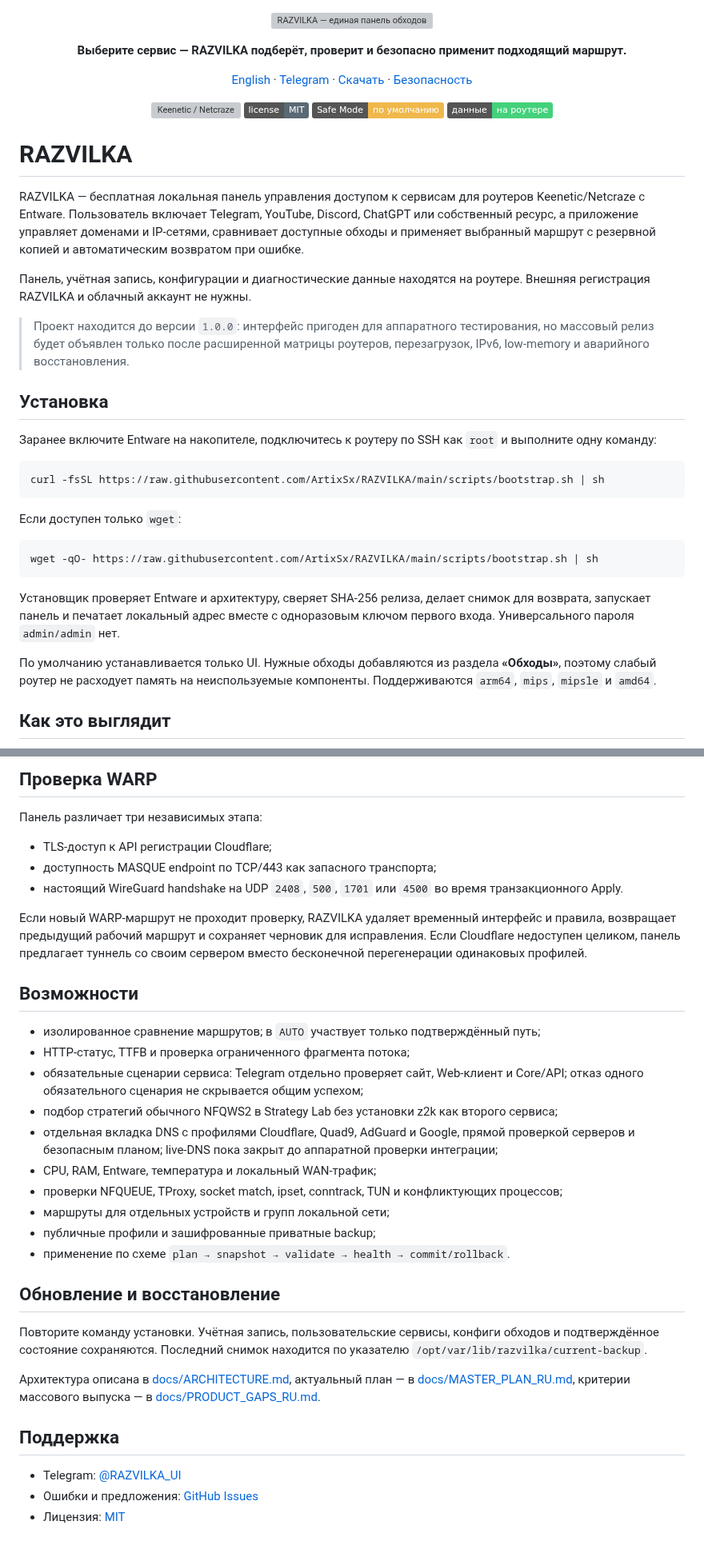
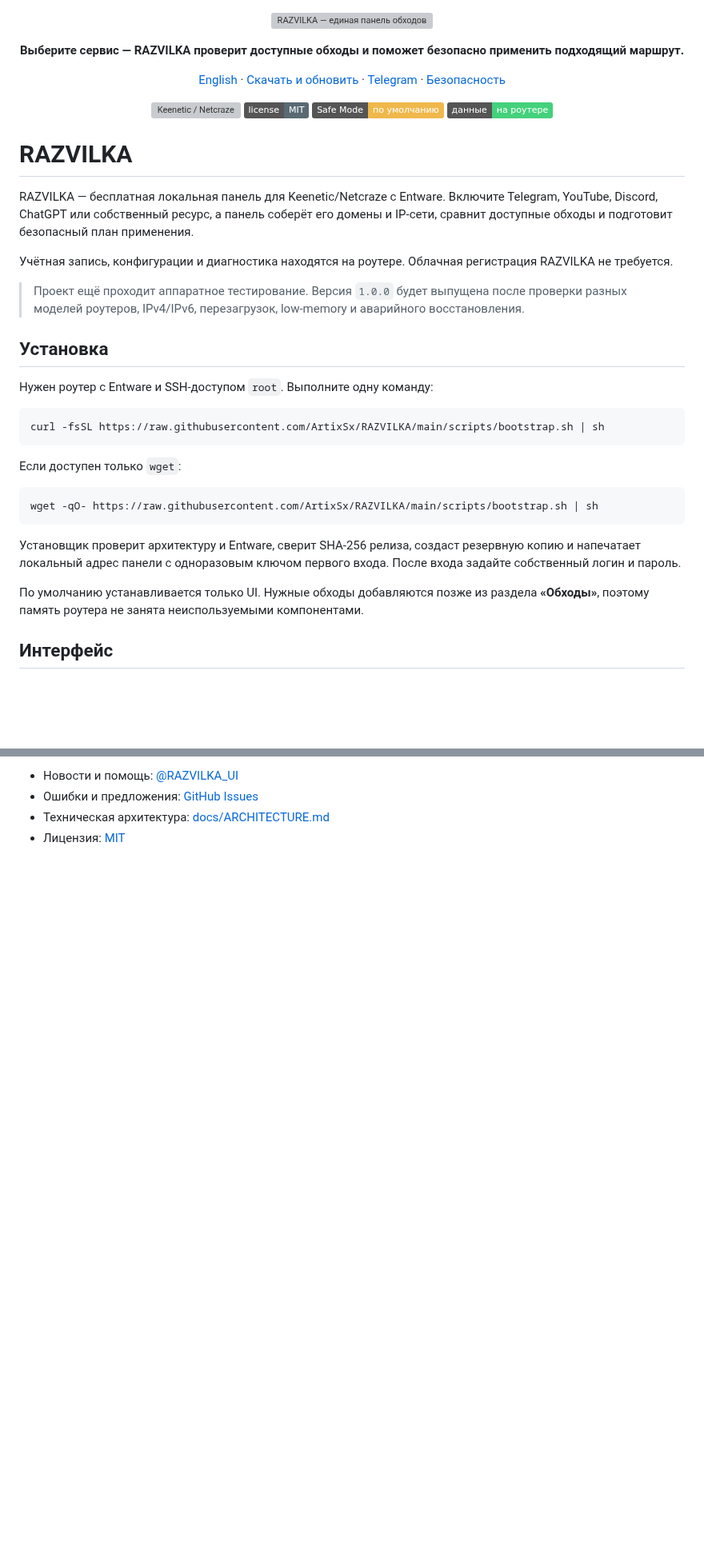
Before and after one commit to ArtixSx/RAZVILKA, a Markdown page: README.md, 2 parts joined by grey strips. Shown at 80% size. GitHub-like rendering; badges without logos; blank space fills up the shorter version; grey boxes are pictures that could not be loaded.

````diff
--- a/README.md
+++ b/README.md
@@ -1,8 +1,13 @@
 <p align="center"><img src="docs/assets/razvilka-banner.png" alt="RAZVILKA — единая панель обходов" width="100%"></p>
 
-<p align="center"><strong>Выберите сервис — RAZVILKA подберёт, проверит и безопасно применит подходящий маршрут.</strong></p>
+<p align="center"><strong>Выберите сервис — RAZVILKA проверит доступные обходы и поможет безопасно применить подходящий маршрут.</strong></p>
 
-<p align="center"><a href="README_EN.md">English</a> · <a href="https://t.me/RAZVILKA_UI">Telegram</a> · <a href="https://github.com/ArtixSx/RAZVILKA/releases">Скачать</a> · <a href="SECURITY.md">Безопасность</a></p>
+<p align="center">
+  <a href="README_EN.md">English</a> ·
+  <a href="https://github.com/ArtixSx/RAZVILKA/releases">Скачать и обновить</a> ·
+  <a href="https://t.me/RAZVILKA_UI">Telegram</a> ·
+  <a href="SECURITY.md">Безопасность</a>
+</p>
 
 <p align="center">
   <img alt="Keenetic / Netcraze" src="https://img.shields.io/badge/Keenetic%20%2F%20Netcraze-Entware-18a999">
@@ -13,15 +18,15 @@
 
 # RAZVILKA
 
-RAZVILKA — бесплатная локальная панель управления доступом к сервисам для роутеров Keenetic/Netcraze с Entware. Пользователь включает Telegram, YouTube, Discord, ChatGPT или собственный ресурс, а приложение управляет доменами и IP-сетями, сравнивает доступные обходы и применяет выбранный маршрут с резервной копией и автоматическим возвратом при ошибке.
+RAZVILKA — бесплатная локальная панель для Keenetic/Netcraze с Entware. Включите Telegram, YouTube, Discord, ChatGPT или собственный ресурс, а панель соберёт его домены и IP-сети, сравнит доступные обходы и подготовит безопасный план применения.
 
-Панель, учётная запись, конфигурации и диагностические данные находятся на роутере. Внешняя регистрация RAZVILKA и облачный аккаунт не нужны.
+Учётная запись, конфигурации и диагностика находятся на роутере. Облачная регистрация RAZVILKA не требуется.
 
-> Проект находится до версии `1.0.0`: интерфейс пригоден для аппаратного тестирования, но массовый релиз будет объявлен только после расширенной матрицы роутеров, перезагрузок, IPv6, low-memory и аварийного восстановления.
+> Проект ещё проходит аппаратное тестирование. Версия `1.0.0` будет выпущена после проверки разных моделей роутеров, IPv4/IPv6, перезагрузок, low-memory и аварийного восстановления.
 
 ## Установка
 
-Заранее включите Entware на накопителе, подключитесь к роутеру по SSH как `root` и выполните одну команду:
+Нужен роутер с Entware и SSH-доступом `root`. Выполните одну команду:
 
 ```sh
 curl -fsSL https://raw.githubusercontent.com/ArtixSx/RAZVILKA/main/scripts/bootstrap.sh | sh
@@ -33,9 +38,9 @@ curl -fsSL https://raw.githubusercontent.com/ArtixSx/RAZVILKA/main/scripts/boots
 wget -qO- https://raw.githubusercontent.com/ArtixSx/RAZVILKA/main/scripts/bootstrap.sh | sh
 ```
 
-Установщик проверяет Entware и архитектуру, сверяет SHA-256 релиза, делает снимок для возврата, запускает панель и печатает локальный адрес вместе с одноразовым ключом первого входа. Универсального пароля `admin/admin` нет.
+Установщик проверит архитектуру и Entware, сверит SHA-256 релиза, создаст резервную копию и напечатает локальный адрес панели с одноразовым ключом первого входа. После входа задайте собственный логин и пароль.
 
-По умолчанию устанавливается только UI. Нужные обходы добавляются из раздела **«Обходы»**, поэтому слабый роутер не расходует память на неиспользуемые компоненты. Поддерживаются `arm64`, `mips`, `mipsle` и `amd64`.
+По умолчанию устанавливается только UI. Нужные обходы добавляются позже из раздела **«Обходы»**, поэтому память роутера не занята неиспользуемыми компонентами.
 
-## Как это выглядит
+## Интерфейс
 
@@ -74,35 +92,5 @@ Safe Mode включён после установки и не меняет fire
 
-## Проверка WARP
-
-Панель различает три независимых этапа:
-
-- TLS-доступ к API регистрации Cloudflare;
-- доступность MASQUE endpoint по TCP/443 как запасного транспорта;
-- настоящий WireGuard handshake на UDP `2408`, `500`, `1701` или `4500` во время транзакционного Apply.
-
-Если новый WARP-маршрут не проходит проверку, RAZVILKA удаляет временный интерфейс и правила, возвращает предыдущий рабочий маршрут и сохраняет черновик для исправления. Если Cloudflare недоступен целиком, панель предлагает туннель со своим сервером вместо бесконечной перегенерации одинаковых профилей.
-
-## Возможности
-
-- изолированное сравнение маршрутов; в `AUTO` участвует только подтверждённый путь;
-- HTTP-статус, TTFB и проверка ограниченного фрагмента потока;
-- обязательные сценарии сервиса: Telegram отдельно проверяет сайт, Web-клиент и Core/API; отказ одного обязательного сценария не скрывается общим успехом;
-- подбор стратегий обычного NFQWS2 в Strategy Lab без установки z2k как второго сервиса;
-- отдельная вкладка DNS с профилями Cloudflare, Quad9, AdGuard и Google, прямой проверкой серверов и безопасным планом; live-DNS пока закрыт до аппаратной проверки интеграции;
-- CPU, RAM, Entware, температура и локальный WAN-трафик;
-- проверки NFQUEUE, TProxy, socket match, ipset, conntrack, TUN и конфликтующих процессов;
-- маршруты для отдельных устройств и групп локальной сети;
-- публичные профили и зашифрованные приватные backup;
-- применение по схеме `plan → snapshot → validate → health → commit/rollback`.
-
-## Обновление и восстановление
-
-Повторите команду установки. Учётная запись, пользовательские сервисы, конфиги обходов и подтверждённое состояние сохраняются. Последний снимок находится по указателю `/opt/var/lib/razvilka/current-backup`.
-
-Архитектура описана в [docs/ARCHITECTURE.md](docs/ARCHITECTURE.md), актуальный план — в [docs/MASTER_PLAN_RU.md](docs/MASTER_PLAN_RU.md), критерии массового выпуска — в [docs/PRODUCT_GAPS_RU.md](docs/PRODUCT_GAPS_RU.md).
-
-## Поддержка
-
-- Telegram: [@RAZVILKA_UI](https://t.me/RAZVILKA_UI)
+- Новости и помощь: [@RAZVILKA_UI](https://t.me/RAZVILKA_UI)
 - Ошибки и предложения: [GitHub Issues](https://github.com/ArtixSx/RAZVILKA/issues)
+- Техническая архитектура: [docs/ARCHITECTURE.md](docs/ARCHITECTURE.md)
 - Лицензия: [MIT](LICENSE)
````
Also changed, not shown: other parts of README.md (+34 -21 lines), README_EN.md (+36 -24 lines), docs/screenshots/overview-v0.15.0.jpg (added), docs/screenshots/services-v0.15.0.jpg (added).
